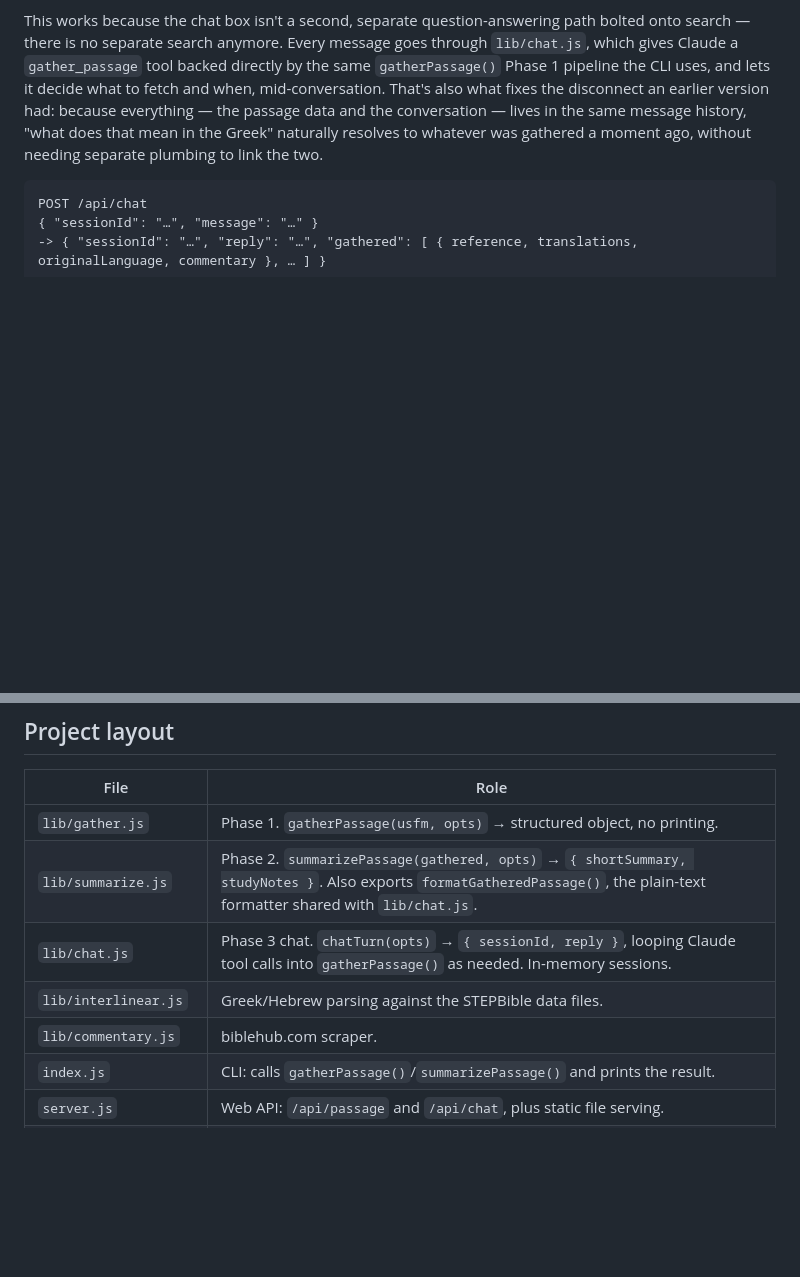
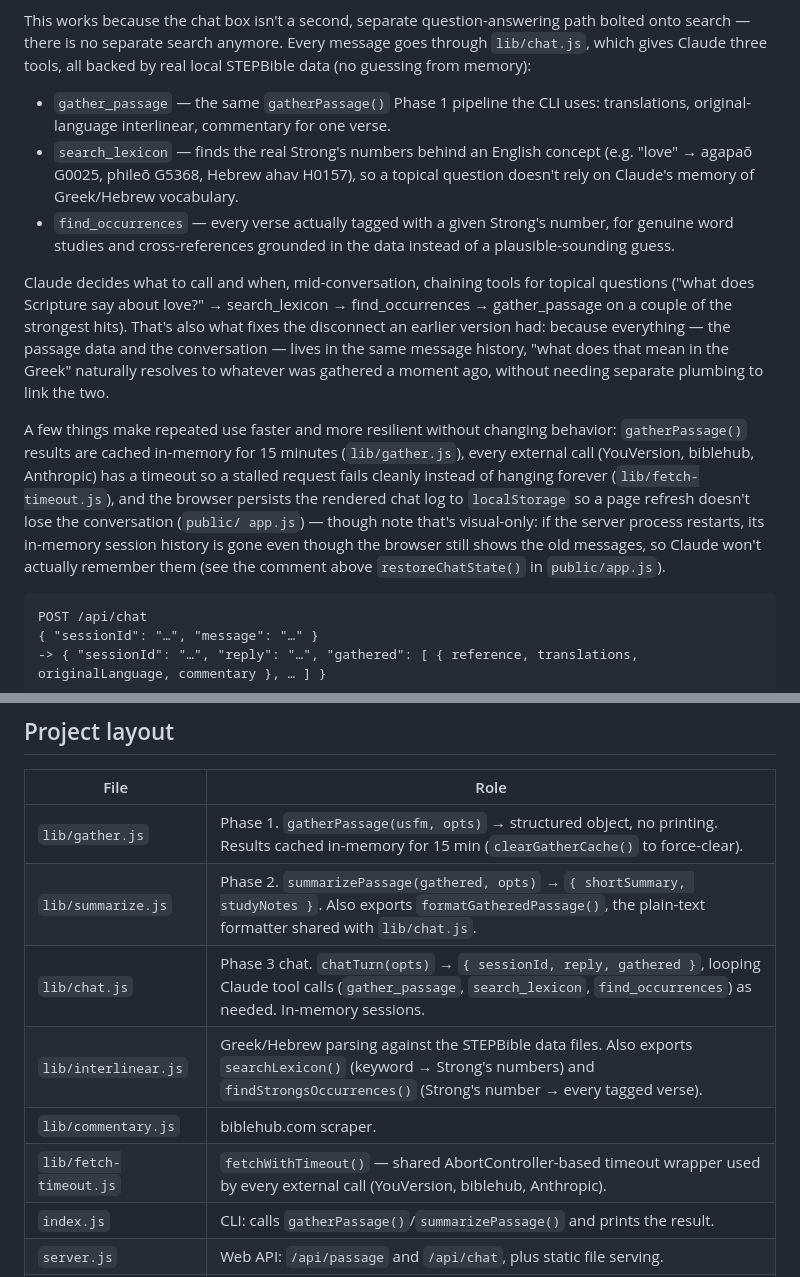
Before and after one commit to adfonteskt-eng/ad-fontes-2, a Markdown page: README.md, 2 parts joined by grey strips. GitHub-like rendering; blank space fills up the shorter version.

Commit message:
docs: document word-study tools, caching, timeouts, persistence
README's Website section and project-layout table still described the
chat feature as it was right after the single-entry-point merge — one
gather_passage tool, no mention of the caching/timeout/persistence work
since. Updated both to reflect current reality: the three tools Claude
actually has now, the 15-minute gather cache, the per-service fetch
timeouts, and localStorage chat persistence (including its one honest
limitation — visual-only across a server restart, not full durability).
No code changes.

````diff
--- a/README.md
+++ b/README.md
@@ -117,13 +117,38 @@ mind — Claude can pull in a cross-reference itself if one genuinely helps.
 
 This works because the chat box isn't a second, separate question-answering
 path bolted onto search — there is no separate search anymore. Every
-message goes through `lib/chat.js`, which gives Claude a `gather_passage`
-tool backed directly by the same `gatherPassage()` Phase 1 pipeline the CLI
-uses, and lets it decide what to fetch and when, mid-conversation. That's
+message goes through `lib/chat.js`, which gives Claude three tools, all
+backed by real local STEPBible data (no guessing from memory):
+
+- `gather_passage` — the same `gatherPassage()` Phase 1 pipeline the CLI
+  uses: translations, original-language interlinear, commentary for one
+  verse.
+- `search_lexicon` — finds the real Strong's numbers behind an English
+  concept (e.g. "love" → agapaō G0025, phileō G5368, Hebrew ahav H0157),
+  so a topical question doesn't rely on Claude's memory of Greek/Hebrew
+  vocabulary.
+- `find_occurrences` — every verse actually tagged with a given Strong's
+  number, for genuine word studies and cross-references grounded in the
+  data instead of a plausible-sounding guess.
+
+Claude decides what to call and when, mid-conversation, chaining tools for
+topical questions ("what does Scripture say about love?" → search_lexicon →
+find_occurrences → gather_passage on a couple of the strongest hits). That's
 also what fixes the disconnect an earlier version had: because everything —
 the passage data and the conversation — lives in the same message history,
 "what does that mean in the Greek" naturally resolves to whatever was
 gathered a moment ago, without needing separate plumbing to link the two.
+
+A few things make repeated use faster and more resilient without changing
+behavior: `gatherPassage()` results are cached in-memory for 15 minutes
+(`lib/gather.js`), every external call (YouVersion, biblehub, Anthropic) has
+a timeout so a stalled request fails cleanly instead of hanging forever
+(`lib/fetch-timeout.js`), and the browser persists the rendered chat log to
+`localStorage` so a page refresh doesn't lose the conversation (`public/
+app.js`) — though note that's visual-only: if the server process restarts,
+its in-memory session history is gone even though the browser still shows
+the old messages, so Claude won't actually remember them (see the comment
+above `restoreChatState()` in `public/app.js`).
 
 ```
 POST /api/chat
@@ -240,11 +265,12 @@ fetched live from biblehub.com per verse rather than bundled.
 
 | File | Role |
 | ---- | ---- |
-| `lib/gather.js` | Phase 1. `gatherPassage(usfm, opts)` → structured object, no printing. |
+| `lib/gather.js` | Phase 1. `gatherPassage(usfm, opts)` → structured object, no printing. Results cached in-memory for 15 min (`clearGatherCache()` to force-clear). |
 | `lib/summarize.js` | Phase 2. `summarizePassage(gathered, opts)` → `{ shortSummary, studyNotes }`. Also exports `formatGatheredPassage()`, the plain-text formatter shared with `lib/chat.js`. |
-| `lib/chat.js` | Phase 3 chat. `chatTurn(opts)` → `{ sessionId, reply }`, looping Claude tool calls into `gatherPassage()` as needed. In-memory sessions. |
-| `lib/interlinear.js` | Greek/Hebrew parsing against the STEPBible data files. |
+| `lib/chat.js` | Phase 3 chat. `chatTurn(opts)` → `{ sessionId, reply, gathered }`, looping Claude tool calls (`gather_passage`, `search_lexicon`, `find_occurrences`) as needed. In-memory sessions. |
+| `lib/interlinear.js` | Greek/Hebrew parsing against the STEPBible data files. Also exports `searchLexicon()` (keyword → Strong's numbers) and `findStrongsOccurrences()` (Strong's number → every tagged verse). |
 | `lib/commentary.js` | biblehub.com scraper. |
+| `lib/fetch-timeout.js` | `fetchWithTimeout()` — shared AbortController-based timeout wrapper used by every external call (YouVersion, biblehub, Anthropic). |
 | `index.js` | CLI: calls `gatherPassage()`/`summarizePassage()` and prints the result. |
 | `server.js` | Web API: `/api/passage` and `/api/chat`, plus static file serving. |
 | `public/` | Website frontend — plain HTML/CSS/JS, no build step. |
````
